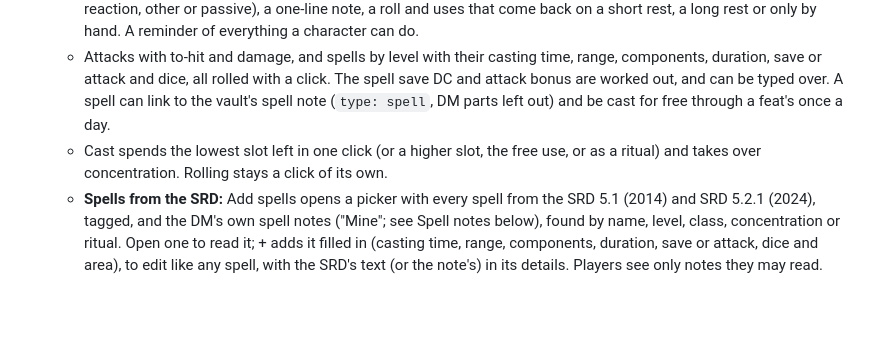
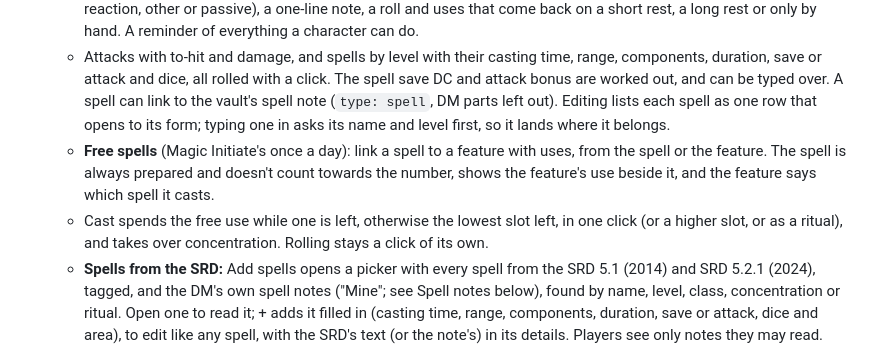
Before and after one commit to mattj7820/Guildhall, a Markdown page: README.md, the part around the change. Drawn GitHub-style; blank space fills up the shorter version.

Commit message:
Describe spell editing rows and free spells in the docs (decision 77)
Co-Authored-By: Claude Opus 5.5 <noreply@anthropic.com>

```diff
--- a/README.md
+++ b/README.md
@@ -83,9 +83,13 @@ one shared model of the campaign (NPCs, locations, sessions…). See [the roadma
   - Attacks with to-hit and damage, and spells by level with their casting time, range,
     components, duration, save or attack and dice, all rolled with a click. The spell save DC and
     attack bonus are worked out, and can be typed over. A spell can link to the vault's spell note
-    (`type: spell`, DM parts left out) and be cast for free through a feat's once a day.
-  - Cast spends the lowest slot left in one click (or a higher slot, the free use, or as a ritual)
-    and takes over concentration. Rolling stays a click of its own.
+    (`type: spell`, DM parts left out). Editing lists each spell as one row that opens to its
+    form; typing one in asks its name and level first, so it lands where it belongs.
+  - **Free spells** (Magic Initiate's once a day): link a spell to a feature with uses, from the
+    spell or the feature. The spell is always prepared and doesn't count towards the number, shows
+    the feature's use beside it, and the feature says which spell it casts.
+  - Cast spends the free use while one is left, otherwise the lowest slot left, in one click (or a
+    higher slot, or as a ritual), and takes over concentration. Rolling stays a click of its own.
   - **Spells from the SRD:** Add spells opens a picker with every spell from the SRD 5.1 (2014)
     and SRD 5.2.1 (2024), tagged, and the DM's own spell notes ("Mine"; see Spell notes below), found
     by name, level, class, concentration or ritual. Open one to read it; + adds it filled in
```
Also changed, not shown: CLAUDE.md (+4 -2 lines), docs/decisions.md (+16 -0 lines).
